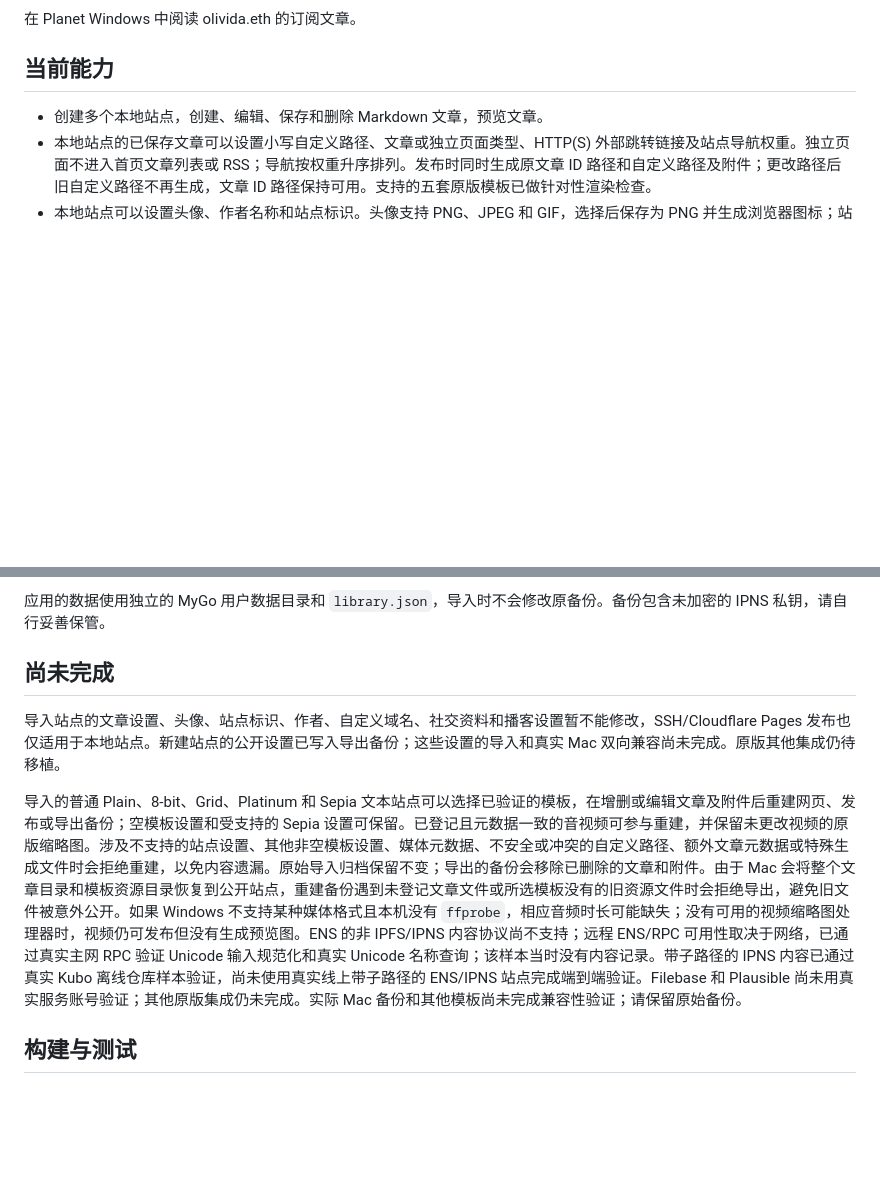
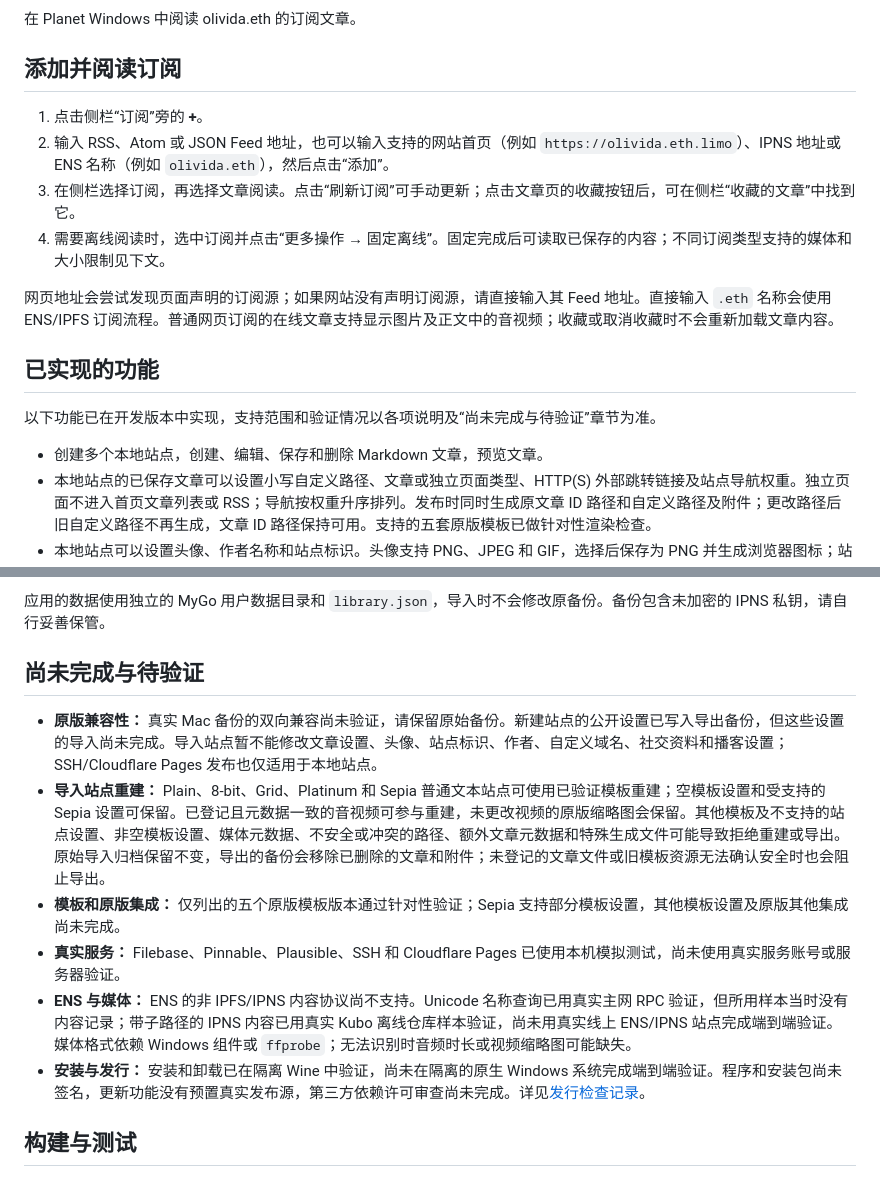
Before and after one commit to Stdq123/planet-windows, a Markdown page: windows/README.md, 2 parts joined by grey strips. Drawn GitHub-style; blank space fills up the shorter version.

```diff
--- a/windows/README.md
+++ b/windows/README.md
@@ -8,7 +8,18 @@
 
 在 Planet Windows 中阅读 olivida.eth 的订阅文章。
 
-## 当前能力
+## 添加并阅读订阅
+
+1. 点击侧栏“订阅”旁的 **+**。
+2. 输入 RSS、Atom 或 JSON Feed 地址，也可以输入支持的网站首页（例如 `https://olivida.eth.limo`）、IPNS 地址或 ENS 名称（例如 `olivida.eth`），然后点击“添加”。
+3. 在侧栏选择订阅，再选择文章阅读。点击“刷新订阅”可手动更新；点击文章页的收藏按钮后，可在侧栏“收藏的文章”中找到它。
+4. 需要离线阅读时，选中订阅并点击“更多操作 → 固定离线”。固定完成后可读取已保存的内容；不同订阅类型支持的媒体和大小限制见下文。
+
+网页地址会尝试发现页面声明的订阅源；如果网站没有声明订阅源，请直接输入其 Feed 地址。直接输入 `.eth` 名称会使用 ENS/IPFS 订阅流程。普通网页订阅的在线文章支持显示图片及正文中的音视频；收藏或取消收藏时不会重新加载文章内容。
+
+## 已实现的功能
+
+以下功能已在开发版本中实现，支持范围和验证情况以各项说明及“尚未完成与待验证”章节为准。
 
 - 创建多个本地站点，创建、编辑、保存和删除 Markdown 文章，预览文章。
 - 本地站点的已保存文章可以设置小写自定义路径、文章或独立页面类型、HTTP(S) 外部跳转链接及站点导航权重。独立页面不进入首页文章列表或 RSS；导航按权重升序排列。发布时同时生成原文章 ID 路径和自定义路径及附件；更改路径后旧自定义路径不再生成，文章 ID 路径保持可用。支持的五套原版模板已做针对性渲染检查。
@@ -45,11 +56,14 @@
 
 应用的数据使用独立的 MyGo 用户数据目录和 `library.json`，导入时不会修改原备份。备份包含未加密的 IPNS 私钥，请自行妥善保管。
 
-## 尚未完成
+## 尚未完成与待验证
 
-导入站点的文章设置、头像、站点标识、作者、自定义域名、社交资料和播客设置暂不能修改，SSH/Cloudflare Pages 发布也仅适用于本地站点。新建站点的公开设置已写入导出备份；这些设置的导入和真实 Mac 双向兼容尚未完成。原版其他集成仍待移植。
-
-导入的普通 Plain、8-bit、Grid、Platinum 和 Sepia 文本站点可以选择已验证的模板，在增删或编辑文章及附件后重建网页、发布或导出备份；空模板设置和受支持的 Sepia 设置可保留。已登记且元数据一致的音视频可参与重建，并保留未更改视频的原版缩略图。涉及不支持的站点设置、其他非空模板设置、媒体元数据、不安全或冲突的自定义路径、额外文章元数据或特殊生成文件时会拒绝重建，以免内容遗漏。原始导入归档保留不变；导出的备份会移除已删除的文章和附件。由于 Mac 会将整个文章目录和模板资源目录恢复到公开站点，重建备份遇到未登记文章文件或所选模板没有的旧资源文件时会拒绝导出，避免旧文件被意外公开。如果 Windows 不支持某种媒体格式且本机没有 `ffprobe`，相应音频时长可能缺失；没有可用的视频缩略图处理器时，视频仍可发布但没有生成预览图。ENS 的非 IPFS/IPNS 内容协议尚不支持；远程 ENS/RPC 可用性取决于网络，已通过真实主网 RPC 验证 Unicode 输入规范化和真实 Unicode 名称查询；该样本当时没有内容记录。带子路径的 IPNS 内容已通过真实 Kubo 离线仓库样本验证，尚未使用真实线上带子路径的 ENS/IPNS 站点完成端到端验证。Filebase 和 Plausible 尚未用真实服务账号验证；其他原版集成仍未完成。实际 Mac 备份和其他模板尚未完成兼容性验证；请保留原始备份。
+- **原版兼容性：** 真实 Mac 备份的双向兼容尚未验证，请保留原始备份。新建站点的公开设置已写入导出备份，但这些设置的导入尚未完成。导入站点暂不能修改文章设置、头像、站点标识、作者、自定义域名、社交资料和播客设置；SSH/Cloudflare Pages 发布也仅适用于本地站点。
+- **导入站点重建：** Plain、8-bit、Grid、Platinum 和 Sepia 普通文本站点可使用已验证模板重建；空模板设置和受支持的 Sepia 设置可保留。已登记且元数据一致的音视频可参与重建，未更改视频的原版缩略图会保留。其他模板及不支持的站点设置、非空模板设置、媒体元数据、不安全或冲突的路径、额外文章元数据和特殊生成文件可能导致拒绝重建或导出。原始导入归档保留不变，导出的备份会移除已删除的文章和附件；未登记的文章文件或旧模板资源无法确认安全时也会阻止导出。
+- **模板和原版集成：** 仅列出的五个原版模板版本通过针对性验证；Sepia 支持部分模板设置，其他模板设置及原版其他集成尚未完成。
+- **真实服务：** Filebase、Pinnable、Plausible、SSH 和 Cloudflare Pages 已使用本机模拟测试，尚未使用真实服务账号或服务器验证。
+- **ENS 与媒体：** ENS 的非 IPFS/IPNS 内容协议尚不支持。Unicode 名称查询已用真实主网 RPC 验证，但所用样本当时没有内容记录；带子路径的 IPNS 内容已用真实 Kubo 离线仓库样本验证，尚未用真实线上 ENS/IPNS 站点完成端到端验证。媒体格式依赖 Windows 组件或 `ffprobe`；无法识别时音频时长或视频缩略图可能缺失。
+- **安装与发行：** 安装和卸载已在隔离 Wine 中验证，尚未在隔离的原生 Windows 系统完成端到端验证。程序和安装包尚未签名，更新功能没有预置真实发布源，第三方依赖许可审查尚未完成。详见[发行检查记录](docs/release-audit.md)。
 
 ## 构建与测试
 
```
Also changed, not shown: README.md (+21 -2 lines).
